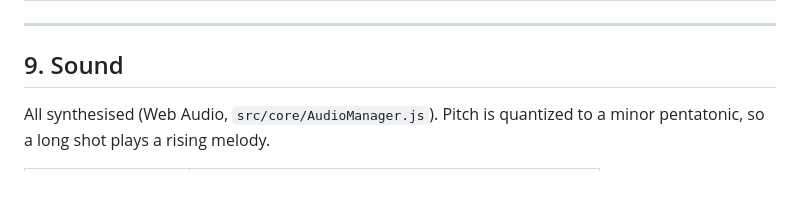
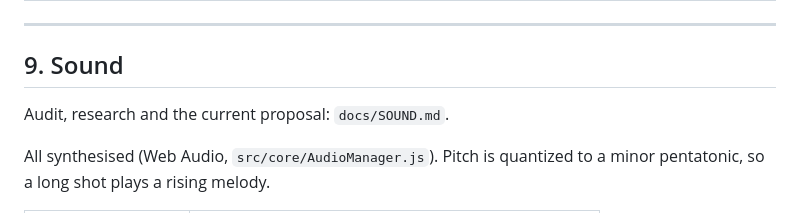
Before and after one commit to onlinestuff4me-sketch/billiard-roguelike, a Markdown page: docs/DESIGN_BIBLE.md, the part around the change. Drawn GitHub-style; blank space fills up the shorter version.

```diff
--- a/docs/DESIGN_BIBLE.md
+++ b/docs/DESIGN_BIBLE.md
@@ -751,6 +751,8 @@ home rather than holding there.
 
 ## 9. Sound
 
+Audit, research and the current proposal: `docs/SOUND.md`.
+
 All synthesised (Web Audio, `src/core/AudioManager.js`). Pitch is quantized to
 a minor pentatonic, so a long shot plays a rising melody.
 
```
Also changed, not shown: docs/SOUND.md (added, +383 -0 lines).
